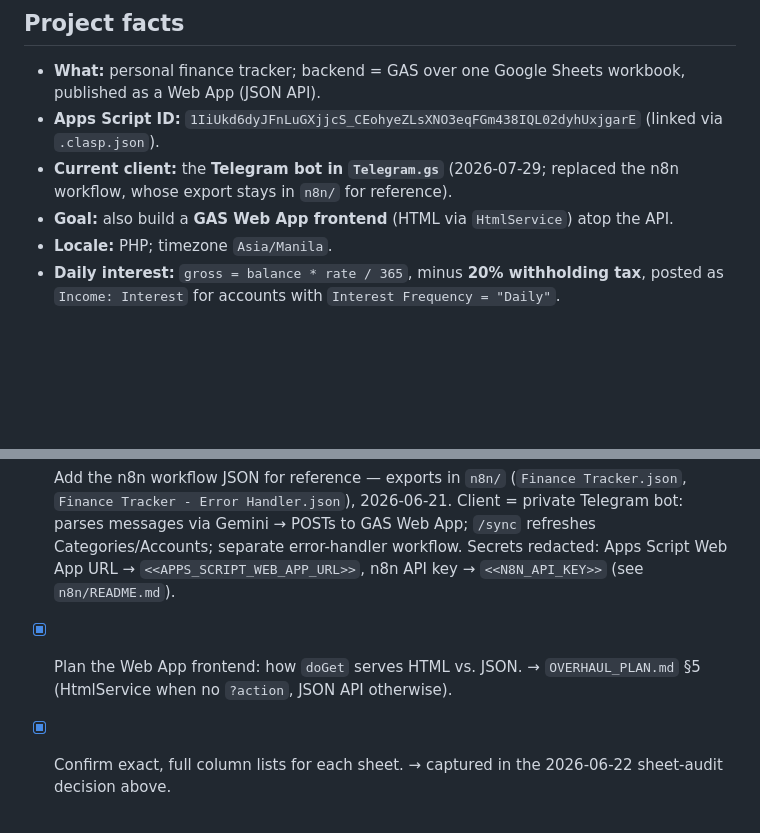
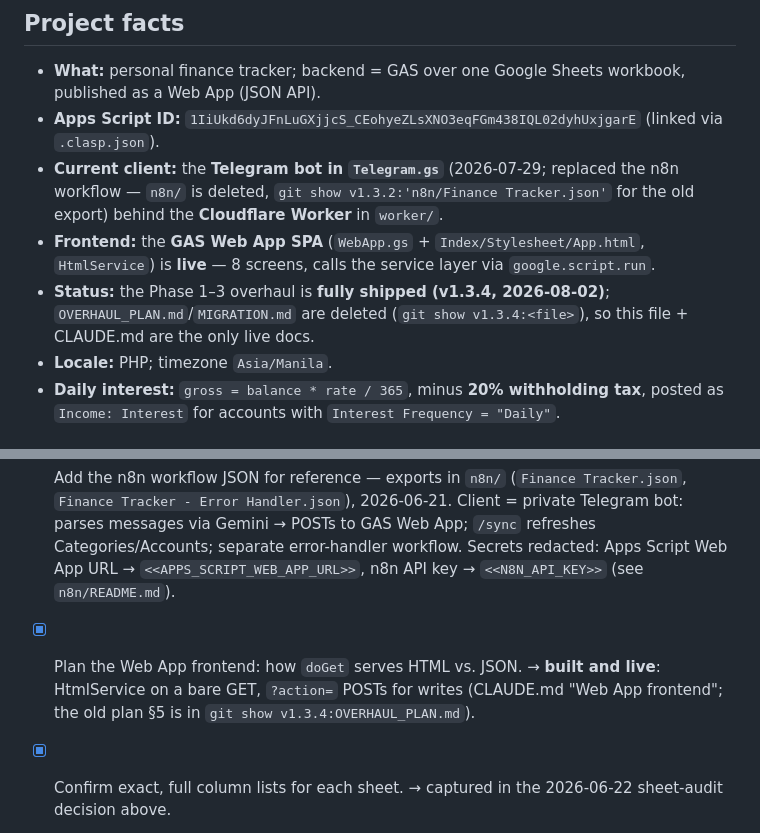
Before and after one commit to akaNiknok/FinanceTracker, a Markdown page: MEMORY.md, 2 parts joined by grey strips. GitHub-like rendering; blank space fills up the shorter version.

Commit message:
Docs: sync MEMORY.md with the retired overhaul docs

```diff
--- a/MEMORY.md
+++ b/MEMORY.md
@@ -4,8 +4,9 @@ Durable, append-only project notes (newest on top). **Keep token-efficient: dens
 ## Project facts
 - **What:** personal finance tracker; backend = GAS over one Google Sheets workbook, published as a Web App (JSON API).
 - **Apps Script ID:** `1IiUkd6dyJFnLuGXjjcS_CEohyeZLsXNO3eqFGm438IQL02dyhUxjgarE` (linked via `.clasp.json`).
-- **Current client:** the **Telegram bot in `Telegram.gs`** (2026-07-29; replaced the n8n workflow, whose export stays in `n8n/` for reference).
-- **Goal:** also build a **GAS Web App frontend** (HTML via `HtmlService`) atop the API.
+- **Current client:** the **Telegram bot in `Telegram.gs`** (2026-07-29; replaced the n8n workflow — `n8n/` is deleted, `git show v1.3.2:'n8n/Finance Tracker.json'` for the old export) behind the **Cloudflare Worker** in `worker/`.
+- **Frontend:** the **GAS Web App SPA** (`WebApp.gs` + `Index/Stylesheet/App.html`, `HtmlService`) is **live** — 8 screens, calls the service layer via `google.script.run`.
+- **Status:** the Phase 1–3 overhaul is **fully shipped (v1.3.4, 2026-08-02)**; `OVERHAUL_PLAN.md`/`MIGRATION.md` are deleted (`git show v1.3.4:<file>`), so this file + CLAUDE.md are the only live docs.
 - **Locale:** PHP; timezone `Asia/Manila`.
 - **Daily interest:** `gross = balance * rate / 365`, minus **20% withholding tax**, posted as `Income: Interest` for accounts with `Interest Frequency = "Daily"`.
 
@@ -53,5 +55,5 @@ Durable, append-only project notes (newest on top). **Keep token-efficient: dens
 - [x] **All migrations run (confirmed 2026-08-02):** `setupMigration`+`applyDerivationFormulas`, `setupAccountType`, `setupDataValidation`, `setupBudgets`, `setupAccountColor`. Nothing in `Migration.gs` is outstanding. Migrations stay owner-side (the container can't reach the live Sheet/clasp): `npm run push`, then run the function in the GAS editor — all idempotent, sheet-only, no redeploy.
 - **Derivation guardrails (settled):** keep ARRAYFORMULA hybrid; FX frozen via static `ExchangeRate` input (not via formula); no volatile fns in the derivation band; `GOOGLEFINANCE` only in Accounts; service layer never writes formula columns.
 - [x] Add the n8n workflow JSON for reference — exports in `n8n/` (`Finance Tracker.json`, `Finance Tracker - Error Handler.json`), 2026-06-21. Client = private Telegram bot: parses messages via Gemini → POSTs to GAS Web App; `/sync` refreshes Categories/Accounts; separate error-handler workflow. Secrets redacted: Apps Script Web App URL → `<<APPS_SCRIPT_WEB_APP_URL>>`, n8n API key → `<<N8N_API_KEY>>` (see `n8n/README.md`).
-- [x] Plan the Web App frontend: how `doGet` serves HTML vs. JSON. → `OVERHAUL_PLAN.md` §5 (HtmlService when no `?action`, JSON API otherwise).
+- [x] Plan the Web App frontend: how `doGet` serves HTML vs. JSON. → **built and live**: HtmlService on a bare GET, `?action=` POSTs for writes (CLAUDE.md "Web App frontend"; the old plan §5 is in `git show v1.3.4:OVERHAUL_PLAN.md`).
 - [x] Confirm exact, full column lists for each sheet. → captured in the 2026-06-22 sheet-audit decision above.
```
Also changed, not shown: other parts of MEMORY.md (+1 -0 lines).
